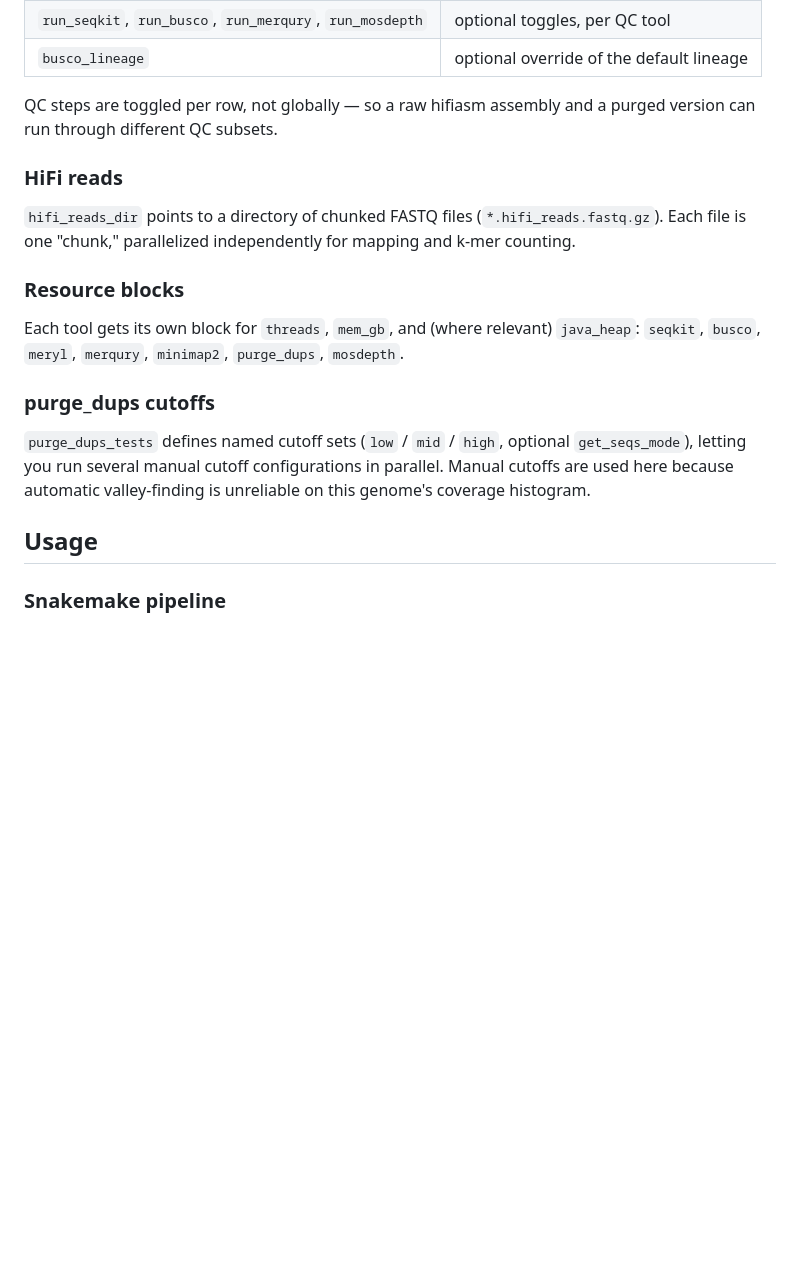
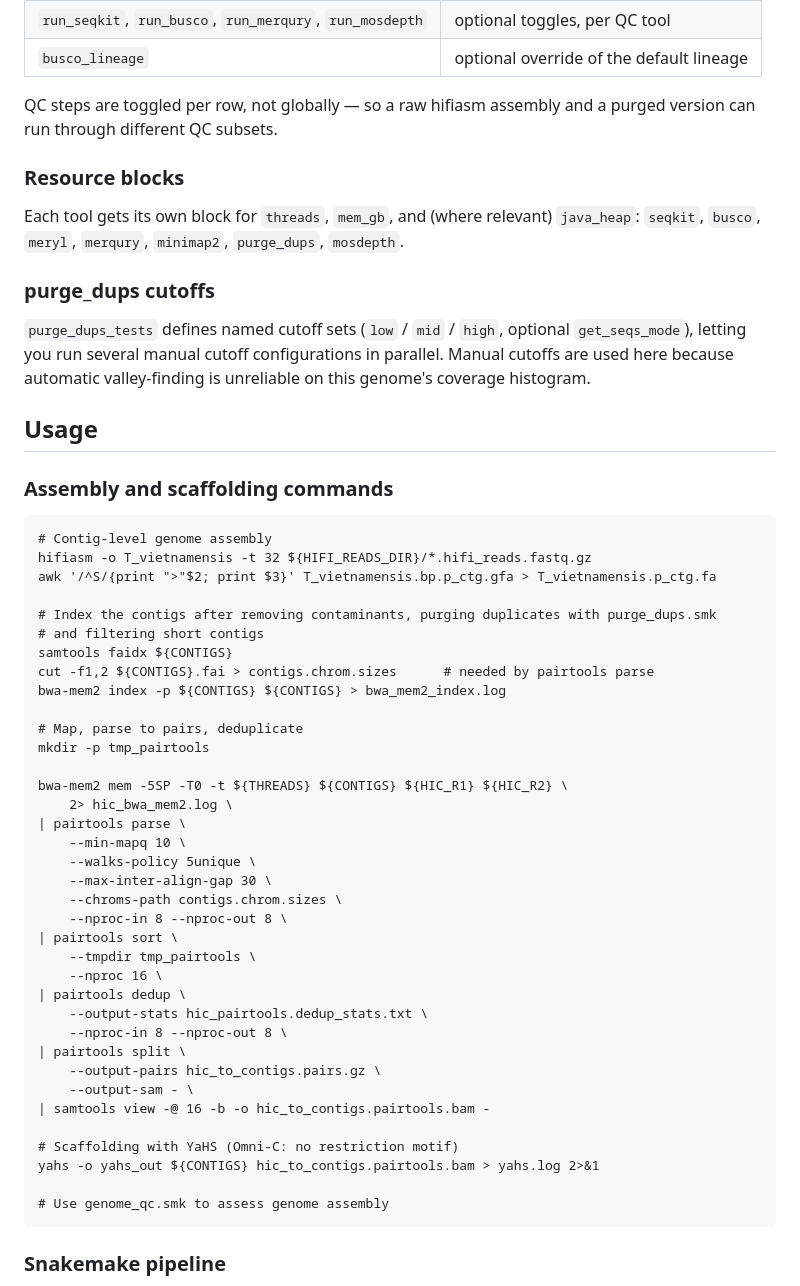
Before and after one commit to lelt125/T_vietnamensis_workflow, a Markdown page: README.md, the part around one of its changes. GitHub-like rendering; blank space fills up the shorter version.

````diff
--- a/README.md
+++ b/README.md
@@ -87,10 +55,6 @@ Outputs go to `{results_base}/{run_name}`.
 
 QC steps are toggled per row, not globally — so a raw hifiasm assembly and a purged version can run through different QC subsets.
 
-### HiFi reads
-
-`hifi_reads_dir` points to a directory of chunked FASTQ files (`*.hifi_reads.fastq.gz`). Each file is one "chunk," parallelized independently for mapping and k-mer counting.
-
 ### Resource blocks
 
 Each tool gets its own block for `threads`, `mem_gb`, and (where relevant) `java_heap`:
@@ -101,6 +65,46 @@ Each tool gets its own block for `threads`, `mem_gb`, and (where relevant) `java
 `purge_dups_tests` defines named cutoff sets (`low` / `mid` / `high`, optional `get_seqs_mode`), letting you run several manual cutoff configurations in parallel. Manual cutoffs are used here because automatic valley-finding is unreliable on this genome's coverage histogram.
 
 ## Usage
+### Assembly and scaffolding commands
+```
+# Contig-level genome assembly
+hifiasm -o T_vietnamensis -t 32 ${HIFI_READS_DIR}/*.hifi_reads.fastq.gz
+awk '/^S/{print ">"$2; print $3}' T_vietnamensis.bp.p_ctg.gfa > T_vietnamensis.p_ctg.fa
+
+# Index the contigs after removing contaminants, purging duplicates with purge_dups.smk
+# and filtering short contigs
+samtools faidx ${CONTIGS}
+cut -f1,2 ${CONTIGS}.fai > contigs.chrom.sizes      # needed by pairtools parse
+bwa-mem2 index -p ${CONTIGS} ${CONTIGS} > bwa_mem2_index.log
+
+# Map, parse to pairs, deduplicate
+mkdir -p tmp_pairtools
+
+bwa-mem2 mem -5SP -T0 -t ${THREADS} ${CONTIGS} ${HIC_R1} ${HIC_R2} \
+    2> hic_bwa_mem2.log \
+| pairtools parse \
+    --min-mapq 10 \
+    --walks-policy 5unique \
+    --max-inter-align-gap 30 \
+    --chroms-path contigs.chrom.sizes \
+    --nproc-in 8 --nproc-out 8 \
+| pairtools sort \
+    --tmpdir tmp_pairtools \
+    --nproc 16 \
+| pairtools dedup \
+    --output-stats hic_pairtools.dedup_stats.txt \
+    --nproc-in 8 --nproc-out 8 \
+| pairtools split \
+    --output-pairs hic_to_contigs.pairs.gz \
+    --output-sam - \
+| samtools view -@ 16 -b -o hic_to_contigs.pairtools.bam -
+
+# Scaffolding with YaHS (Omni-C: no restriction motif)
+yahs -o yahs_out ${CONTIGS} hic_to_contigs.pairtools.bam > yahs.log 2>&1
+
+# Use genome_qc.smk to assess genome assembly
+```
+
 ### Snakemake pipeline
 For each section, adjust the number of processing cores and RAM memory according to your
 own requirements. Remove the -n flag to begin the actual run.
````
Also changed, not shown: other parts of README.md (+7 -39 lines).
